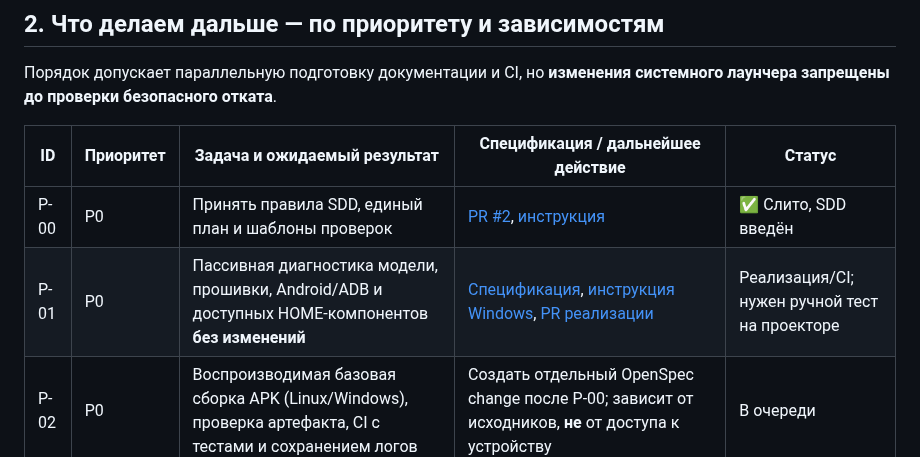
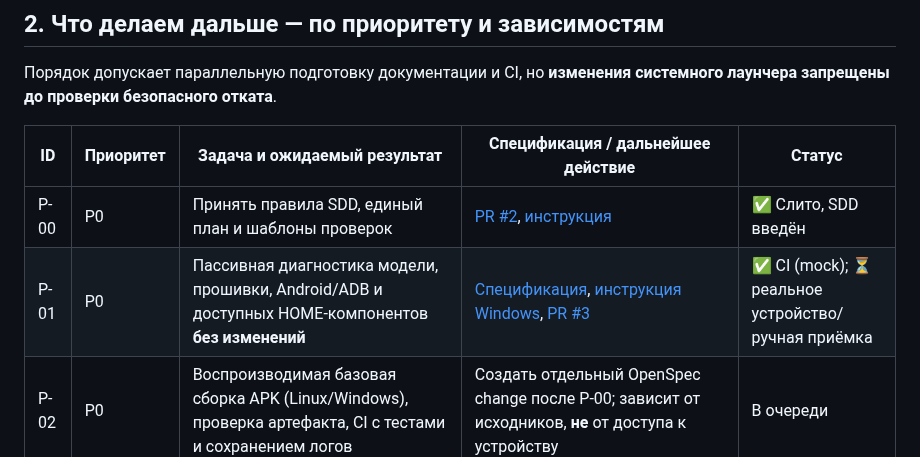
Before and after one commit to panasenkof/FreeMyProjector, a Markdown page: PLAN.md, the part around the change. Drawn GitHub-style.

Commit message:
Update roadmap P-01 with passing mocked CI and pending device acceptance

```diff
--- a/PLAN.md
+++ b/PLAN.md
@@ -22,7 +22,7 @@
 | ID | Приоритет | Задача и ожидаемый результат | Спецификация / дальнейшее действие | Статус |
 |---|---|---|---|---|
 | P-00 | P0 | Принять правила SDD, единый план и шаблоны проверок | [PR #2](https://github.com/panasenkof/FreeMyProjector/pull/2), [инструкция](docs/SDD_GUIDE.md) | ✅ Слито, SDD введён |
-| P-01 | P0 | Пассивная диагностика модели, прошивки, Android/ADB и доступных HOME-компонентов **без изменений** | [Спецификация](openspec/changes/device-compatibility-audit/proposal.md), [инструкция Windows](docs/DEVICE_DIAGNOSTICS_WINDOWS.md), [PR реализации](https://github.com/panasenkof/FreeMyProjector/pulls) | Реализация/CI; нужен ручной тест на проекторе |
+| P-01 | P0 | Пассивная диагностика модели, прошивки, Android/ADB и доступных HOME-компонентов **без изменений** | [Спецификация](openspec/changes/device-compatibility-audit/proposal.md), [инструкция Windows](docs/DEVICE_DIAGNOSTICS_WINDOWS.md), [PR #3](https://github.com/panasenkof/FreeMyProjector/pull/3) | ✅ CI (mock); ⏳ реальное устройство/ручная приёмка |
 | P-02 | P0 | Воспроизводимая базовая сборка APK (Linux/Windows), проверка артефакта, CI с тестами и сохранением логов | Создать отдельный OpenSpec change после P-00; зависит от исходников, **не** от доступа к устройству | В очереди |
 | P-03 | P0 | Собственный package ID, имя FreeMyProjector, управляемая подпись APK, безопасная миграция обновлений | Отдельный change; проверить текущее `io.freemytv` и `freemytv.keystore`, не заливать секреты | В очереди |
 | P-04 | P0 | Аудит безопасности переключения HOME: восстановление штатного Xiaomi Launcher, аварийный выход и откат по ADB | Отдельный change; зависит от P-01; **до** любых системных переключений | В очереди |
```
